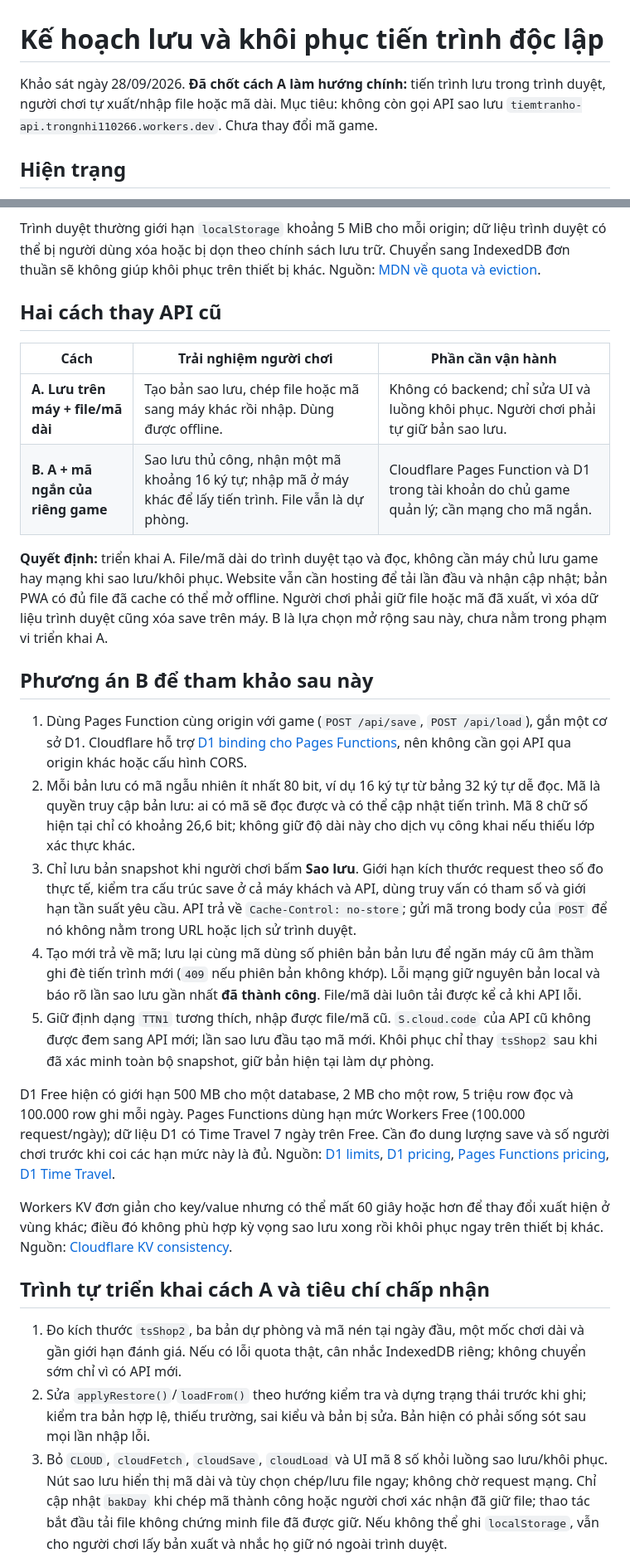
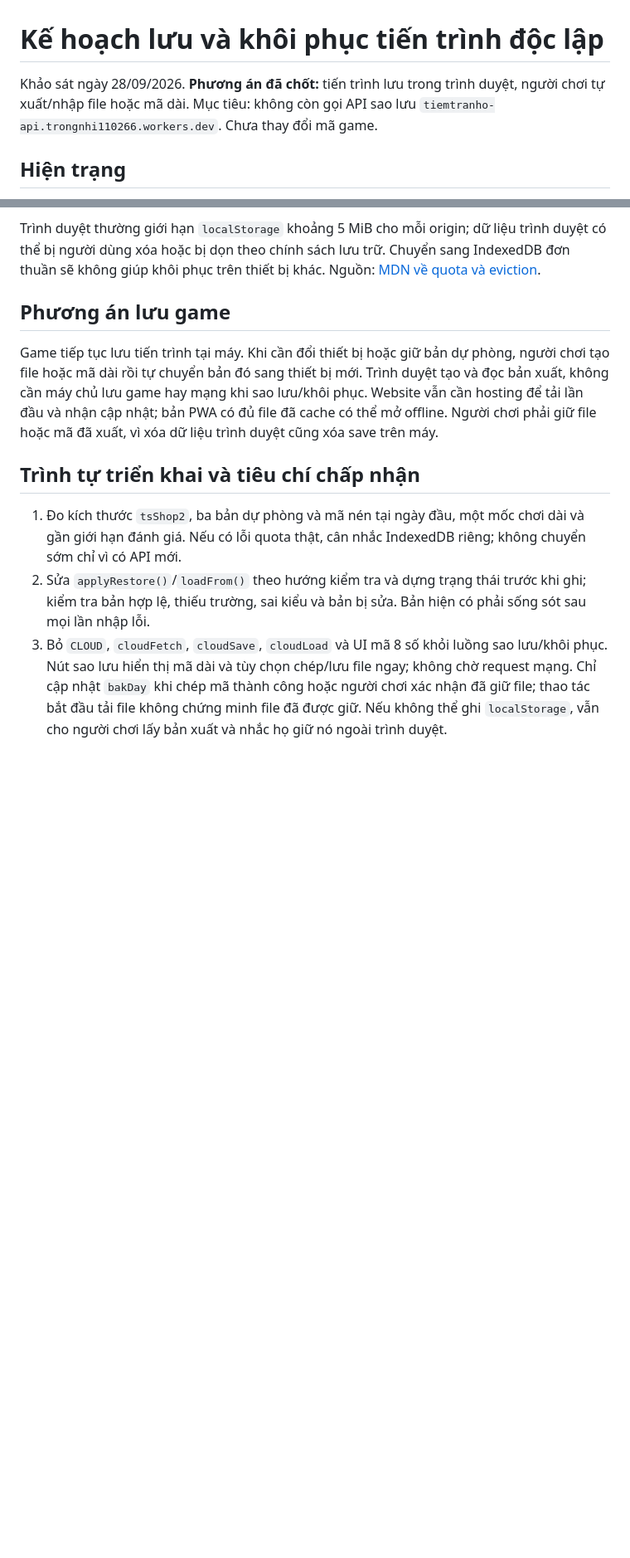
Before and after one commit to dgminhtam/tiem-tra-nho-cua-luy-luy, a Markdown page: SAVE_PLAN.md, 2 parts joined by grey strips. Shown at 83% size. Drawn GitHub-style; blank space fills up the shorter version.

```diff
--- a/SAVE_PLAN.md
+++ b/SAVE_PLAN.md
@@ -1,6 +1,6 @@
 # Kế hoạch lưu và khôi phục tiến trình độc lập
 
-Khảo sát ngày 28/09/2026. **Đã chốt cách A làm hướng chính:** tiến trình lưu trong trình duyệt, người chơi tự xuất/nhập file hoặc mã dài. Mục tiêu: không còn gọi API sao lưu `tiemtranho-api.trongnhi110266.workers.dev`. Chưa thay đổi mã game.
+Khảo sát ngày 28/09/2026. **Phương án đã chốt:** tiến trình lưu trong trình duyệt, người chơi tự xuất/nhập file hoặc mã dài. Mục tiêu: không còn gọi API sao lưu `tiemtranho-api.trongnhi110266.workers.dev`. Chưa thay đổi mã game.
 
 ## Hiện trạng
 
@@ -11,28 +11,11 @@ Khảo sát ngày 28/09/2026. **Đã chốt cách A làm hướng chính:** ti
 
 Trình duyệt thường giới hạn `localStorage` khoảng 5 MiB cho mỗi origin; dữ liệu trình duyệt có thể bị người dùng xóa hoặc bị dọn theo chính sách lưu trữ. Chuyển sang IndexedDB đơn thuần sẽ không giúp khôi phục trên thiết bị khác. Nguồn: [MDN về quota và eviction](https://developer.mozilla.org/en-US/docs/Web/API/Storage_API/Storage_quotas_and_eviction_criteria).
 
-## Hai cách thay API cũ
+## Phương án lưu game
 
-| Cách | Trải nghiệm người chơi | Phần cần vận hành |
-| --- | --- | --- |
-| **A. Lưu trên máy + file/mã dài** | Tạo bản sao lưu, chép file hoặc mã sang máy khác rồi nhập. Dùng được offline. | Không có backend; chỉ sửa UI và luồng khôi phục. Người chơi phải tự giữ bản sao lưu. |
-| **B. A + mã ngắn của riêng game** | Sao lưu thủ công, nhận một mã khoảng 16 ký tự; nhập mã ở máy khác để lấy tiến trình. File vẫn là dự phòng. | Cloudflare Pages Function và D1 trong tài khoản do chủ game quản lý; cần mạng cho mã ngắn. |
+Game tiếp tục lưu tiến trình tại máy. Khi cần đổi thiết bị hoặc giữ bản dự phòng, người chơi tạo file hoặc mã dài rồi tự chuyển bản đó sang thiết bị mới. Trình duyệt tạo và đọc bản xuất, không cần máy chủ lưu game hay mạng khi sao lưu/khôi phục. Website vẫn cần hosting để tải lần đầu và nhận cập nhật; bản PWA có đủ file đã cache có thể mở offline. Người chơi phải giữ file hoặc mã đã xuất, vì xóa dữ liệu trình duyệt cũng xóa save trên máy.
 
-**Quyết định:** triển khai A. File/mã dài do trình duyệt tạo và đọc, không cần máy chủ lưu game hay mạng khi sao lưu/khôi phục. Website vẫn cần hosting để tải lần đầu và nhận cập nhật; bản PWA có đủ file đã cache có thể mở offline. Người chơi phải giữ file hoặc mã đã xuất, vì xóa dữ liệu trình duyệt cũng xóa save trên máy. B là lựa chọn mở rộng sau này, chưa nằm trong phạm vi triển khai A.
-
-## Phương án B để tham khảo sau này
-
-1. Dùng Pages Function cùng origin với game (`POST /api/save`, `POST /api/load`), gắn một cơ sở D1. Cloudflare hỗ trợ [D1 binding cho Pages Functions](https://developers.cloudflare.com/pages/functions/bindings/), nên không cần gọi API qua origin khác hoặc cấu hình CORS.
-2. Mỗi bản lưu có mã ngẫu nhiên ít nhất 80 bit, ví dụ 16 ký tự từ bảng 32 ký tự dễ đọc. Mã là quyền truy cập bản lưu: ai có mã sẽ đọc được và có thể cập nhật tiến trình. Mã 8 chữ số hiện tại chỉ có khoảng 26,6 bit; không giữ độ dài này cho dịch vụ công khai nếu thiếu lớp xác thực khác.
-3. Chỉ lưu bản snapshot khi người chơi bấm **Sao lưu**. Giới hạn kích thước request theo số đo thực tế, kiểm tra cấu trúc save ở cả máy khách và API, dùng truy vấn có tham số và giới hạn tần suất yêu cầu. API trả về `Cache-Control: no-store`; gửi mã trong body của `POST` để nó không nằm trong URL hoặc lịch sử trình duyệt.
-4. Tạo mới trả về mã; lưu lại cùng mã dùng số phiên bản bản lưu để ngăn máy cũ âm thầm ghi đè tiến trình mới (`409` nếu phiên bản không khớp). Lỗi mạng giữ nguyên bản local và báo rõ lần sao lưu gần nhất **đã thành công**. File/mã dài luôn tải được kể cả khi API lỗi.
-5. Giữ định dạng `TTN1` tương thích, nhập được file/mã cũ. `S.cloud.code` của API cũ không được đem sang API mới; lần sao lưu đầu tạo mã mới. Khôi phục chỉ thay `tsShop2` sau khi đã xác minh toàn bộ snapshot, giữ bản hiện tại làm dự phòng.
-
-D1 Free hiện có giới hạn 500 MB cho một database, 2 MB cho một row, 5 triệu row đọc và 100.000 row ghi mỗi ngày. Pages Functions dùng hạn mức Workers Free (100.000 request/ngày); dữ liệu D1 có Time Travel 7 ngày trên Free. Cần đo dung lượng save và số người chơi trước khi coi các hạn mức này là đủ. Nguồn: [D1 limits](https://developers.cloudflare.com/d1/platform/limits/), [D1 pricing](https://developers.cloudflare.com/d1/platform/pricing/), [Pages Functions pricing](https://developers.cloudflare.com/pages/functions/pricing/), [D1 Time Travel](https://developers.cloudflare.com/d1/reference/time-travel/).
-
-Workers KV đơn giản cho key/value nhưng có thể mất 60 giây hoặc hơn để thay đổi xuất hiện ở vùng khác; điều đó không phù hợp kỳ vọng sao lưu xong rồi khôi phục ngay trên thiết bị khác. Nguồn: [Cloudflare KV consistency](https://developers.cloudflare.com/kv/concepts/how-kv-works/).
-
-## Trình tự triển khai cách A và tiêu chí chấp nhận
+## Trình tự triển khai và tiêu chí chấp nhận
 
 1. Đo kích thước `tsShop2`, ba bản dự phòng và mã nén tại ngày đầu, một mốc chơi dài và gần giới hạn đánh giá. Nếu có lỗi quota thật, cân nhắc IndexedDB riêng; không chuyển sớm chỉ vì có API mới.
 2. Sửa `applyRestore()`/`loadFrom()` theo hướng kiểm tra và dựng trạng thái trước khi ghi; kiểm tra bản hợp lệ, thiếu trường, sai kiểu và bản bị sửa. Bản hiện có phải sống sót sau mọi lần nhập lỗi.
```
Also changed, not shown: DEPLOYMENT_PLAN.md (+2 -2 lines), README.md (+1 -1 lines).
